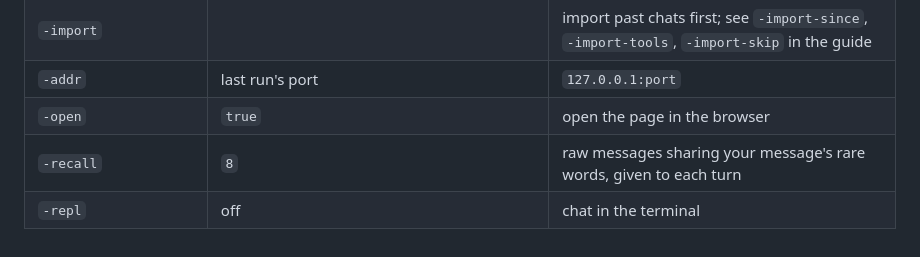
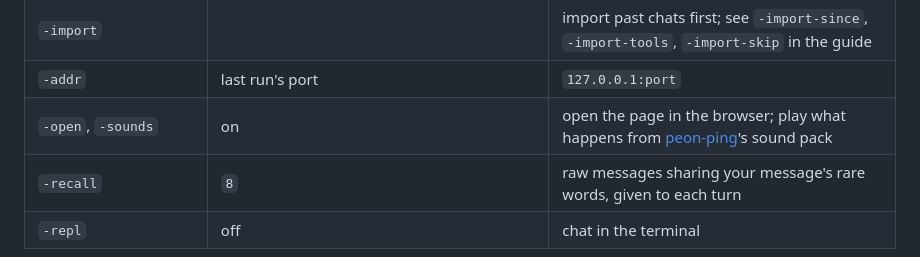
Before and after one commit to delneg/opt-chat, a Markdown page: README.md, the part around the change. GitHub-like rendering.

Commit message:
Guide: sounds, which events play which category, and peon-ping's config
Co-Authored-By: Claude Opus 5.5 <noreply@anthropic.com>

```diff
--- a/README.md
+++ b/README.md
@@ -75,7 +75,7 @@ cache over.
 | `-auto-resume` | on | resume a cut-off turn and subagents at start |
 | `-import` | | import past chats first; see `-import-since`, `-import-tools`, `-import-skip` in the guide |
 | `-addr` | last run's port | `127.0.0.1:port` |
-| `-open` | `true` | open the page in the browser |
+| `-open`, `-sounds` | on | open the page in the browser; play what happens from [peon-ping](https://github.com/PeonPing/peon-ping)'s sound pack |
 | `-recall` | `8` | raw messages sharing your message's rare words, given to each turn |
 | `-repl` | off | chat in the terminal |
 
```
Also changed, not shown: docs/2026-10-12-guide.md (+30 -0 lines).
